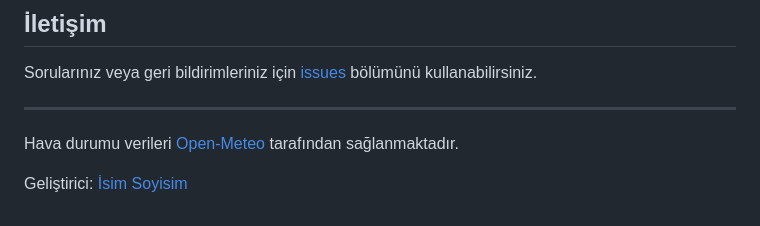
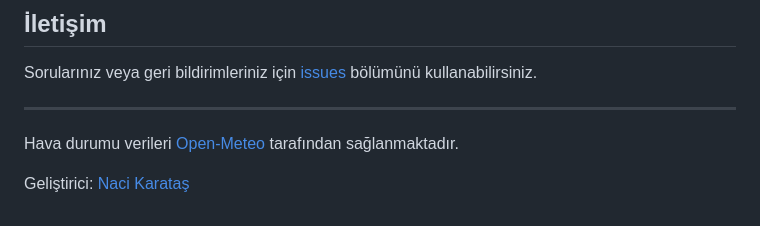
Before and after one commit to nacikaratas/Modern-Weather-Web-App, a Markdown page: README.md, the part around the change. GitHub-like rendering.

```diff
--- a/README.md
+++ b/README.md
@@ -83,4 +83,4 @@ Sorularınız veya geri bildirimleriniz için [issues](https://github.com/nacika
 
 Hava durumu verileri [Open-Meteo](https://open-meteo.com/) tarafından sağlanmaktadır.
 
-Geliştirici: [İsim Soyisim](https://github.com/nacikaratas)
+Geliştirici: [Naci Karataş](https://github.com/nacikaratas)
```
